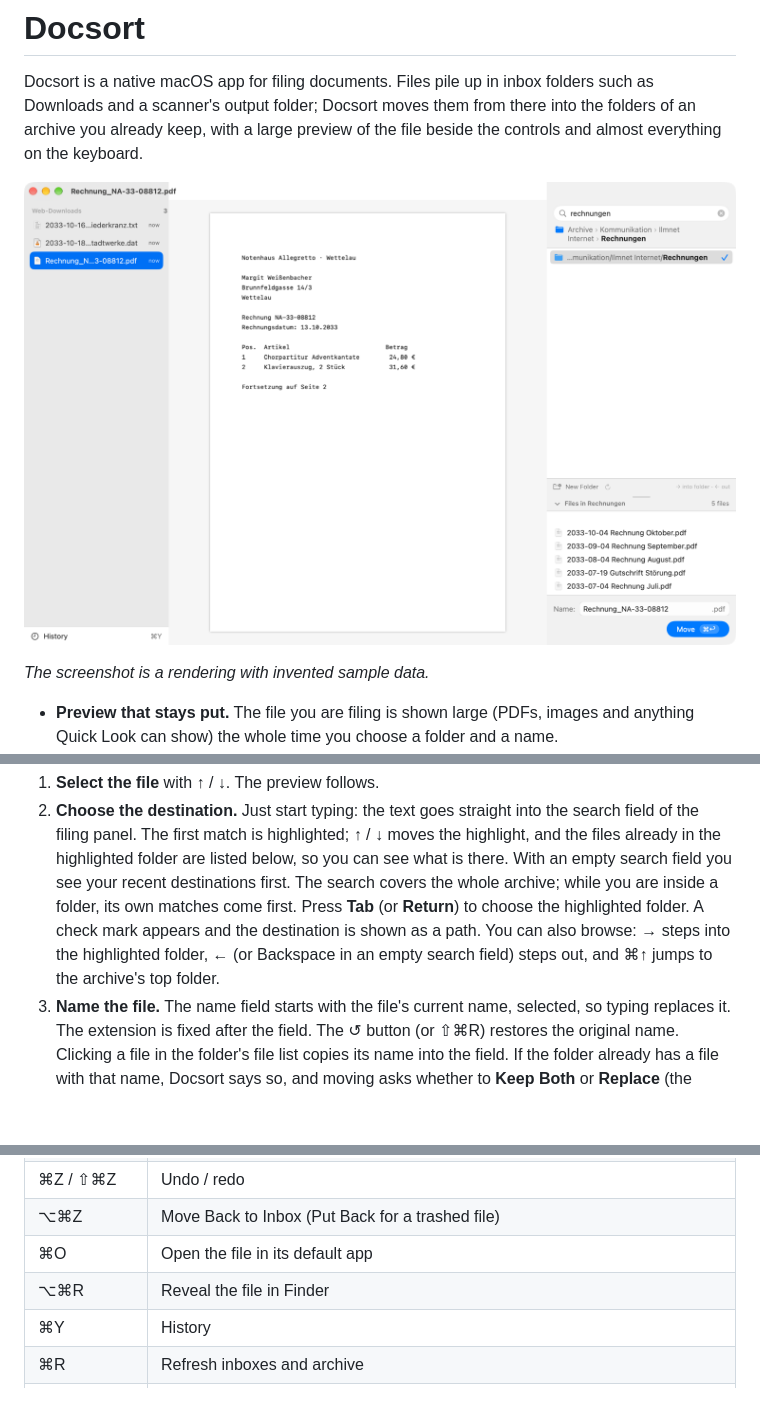
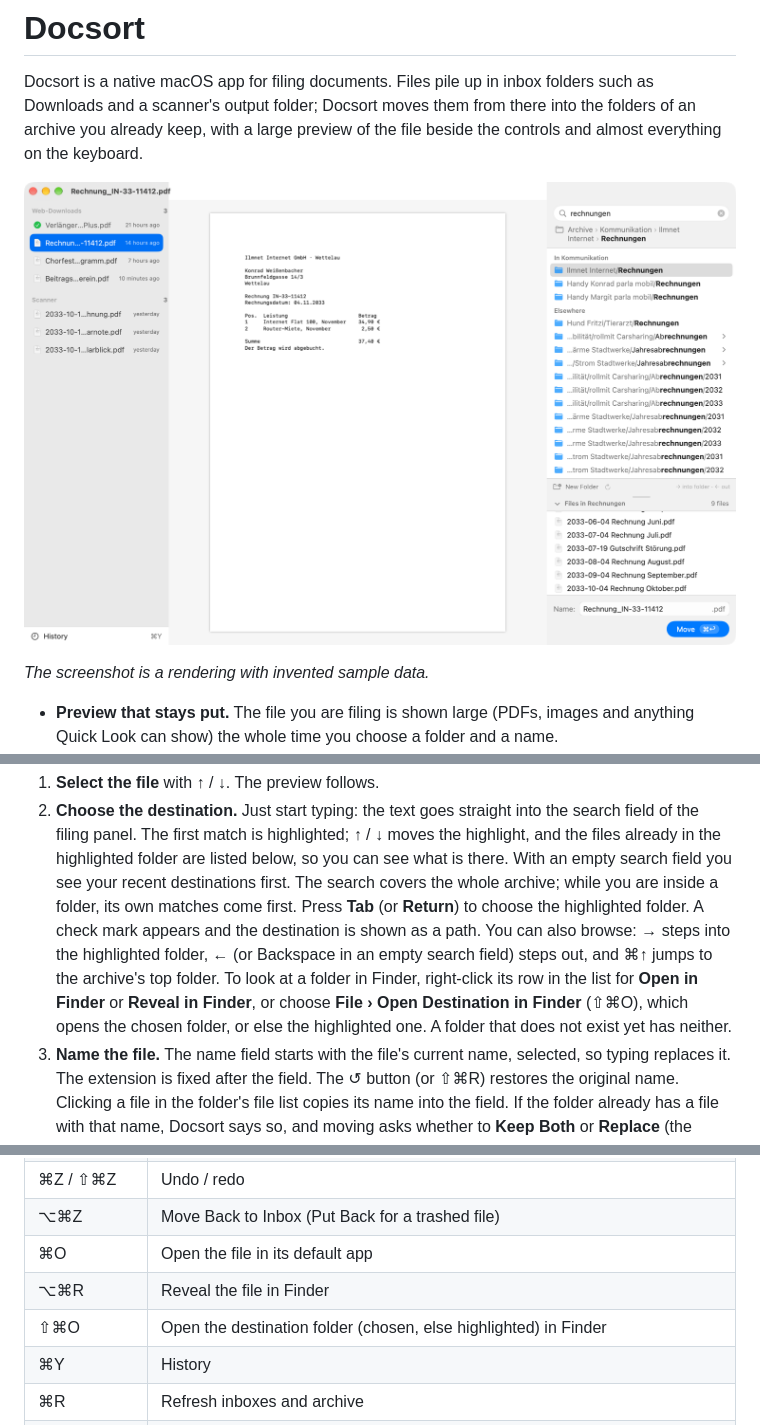
Before and after one commit to jan-auer/docsort, a Markdown page: README.md, 3 parts joined by grey strips. GitHub-like rendering; pictures changed too: docs/images/docsort-main-window.png; blank space fills up the shorter version.

Commit message:
README: document opening the destination folder; richer screenshot
The screenshot now shows two inboxes, a search with In and Elsewhere groups and a
filled folder contents list, all from the fictional sample archive.

```diff
--- a/README.md
+++ b/README.md
@@ -48,7 +48,9 @@ anything:
    The search covers the whole archive; while you are inside a folder, its own matches come first. Press **Tab** (or
    **Return**) to choose the highlighted folder. A check mark appears and the destination is shown as a path.
    You can also browse: → steps into the highlighted folder, ← (or Backspace in an empty search field) steps out,
-   and ⌘↑ jumps to the archive's top folder.
+   and ⌘↑ jumps to the archive's top folder. To look at a folder in Finder, right-click its row in the list for
+   **Open in Finder** or **Reveal in Finder**, or choose **File › Open Destination in Finder** (⇧⌘O), which opens the
+   chosen folder, or else the highlighted one. A folder that does not exist yet has neither.
 3. **Name the file.** The name field starts with the file's current name, selected, so typing replaces it. The
    extension is fixed after the field. The ↺ button (or ⇧⌘R) restores the original name. Clicking a file in the
    folder's file list copies its name into the field. If the folder already has a file with that name, Docsort says
@@ -128,6 +130,7 @@ Every command is in the menu bar.
 | ⌥⌘Z | Move Back to Inbox (Put Back for a trashed file) |
 | ⌘O | Open the file in its default app |
 | ⌥⌘R | Reveal the file in Finder |
+| ⇧⌘O | Open the destination folder (chosen, else highlighted) in Finder |
 | ⌘Y | History |
 | ⌘R | Refresh inboxes and archive |
 | ⌥⌘I | Show / hide the filing panel |
```
